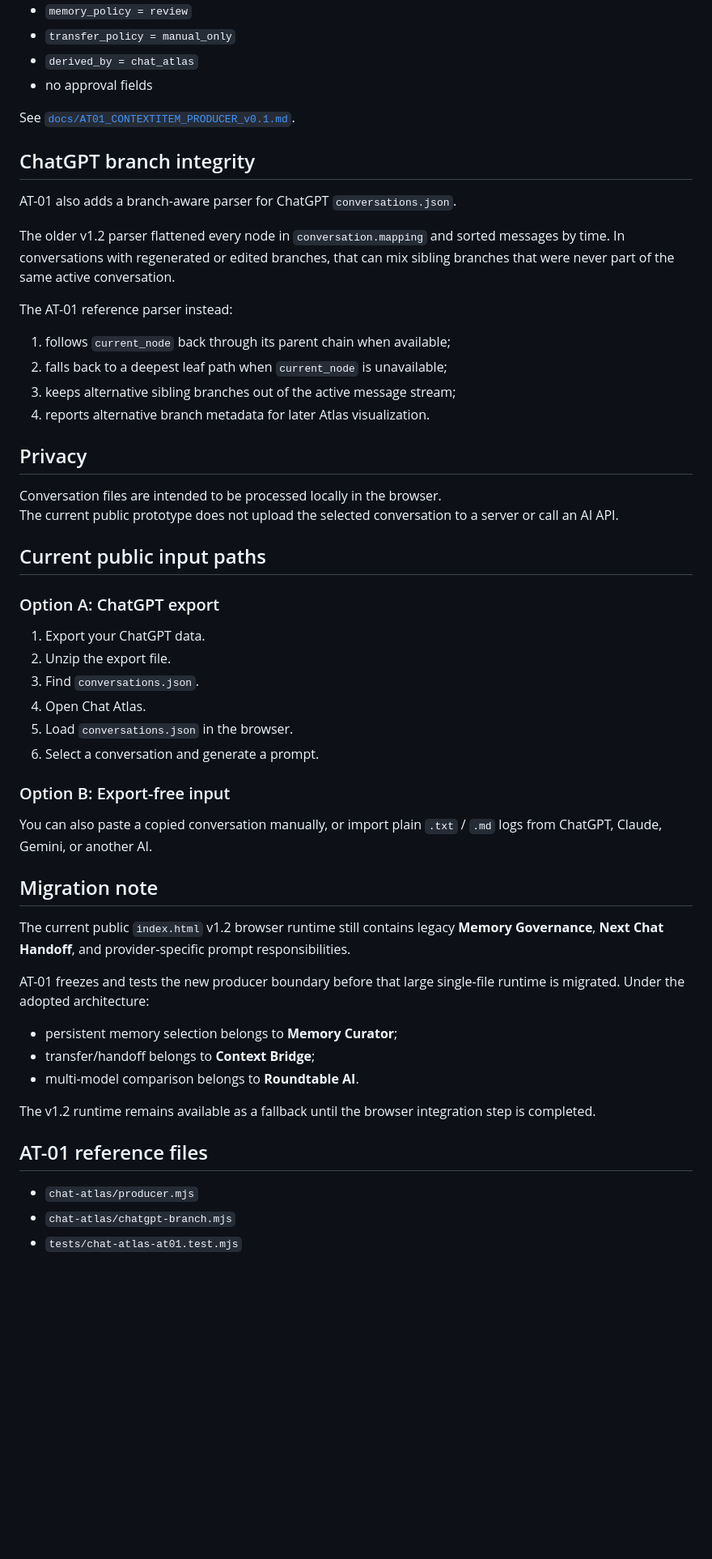
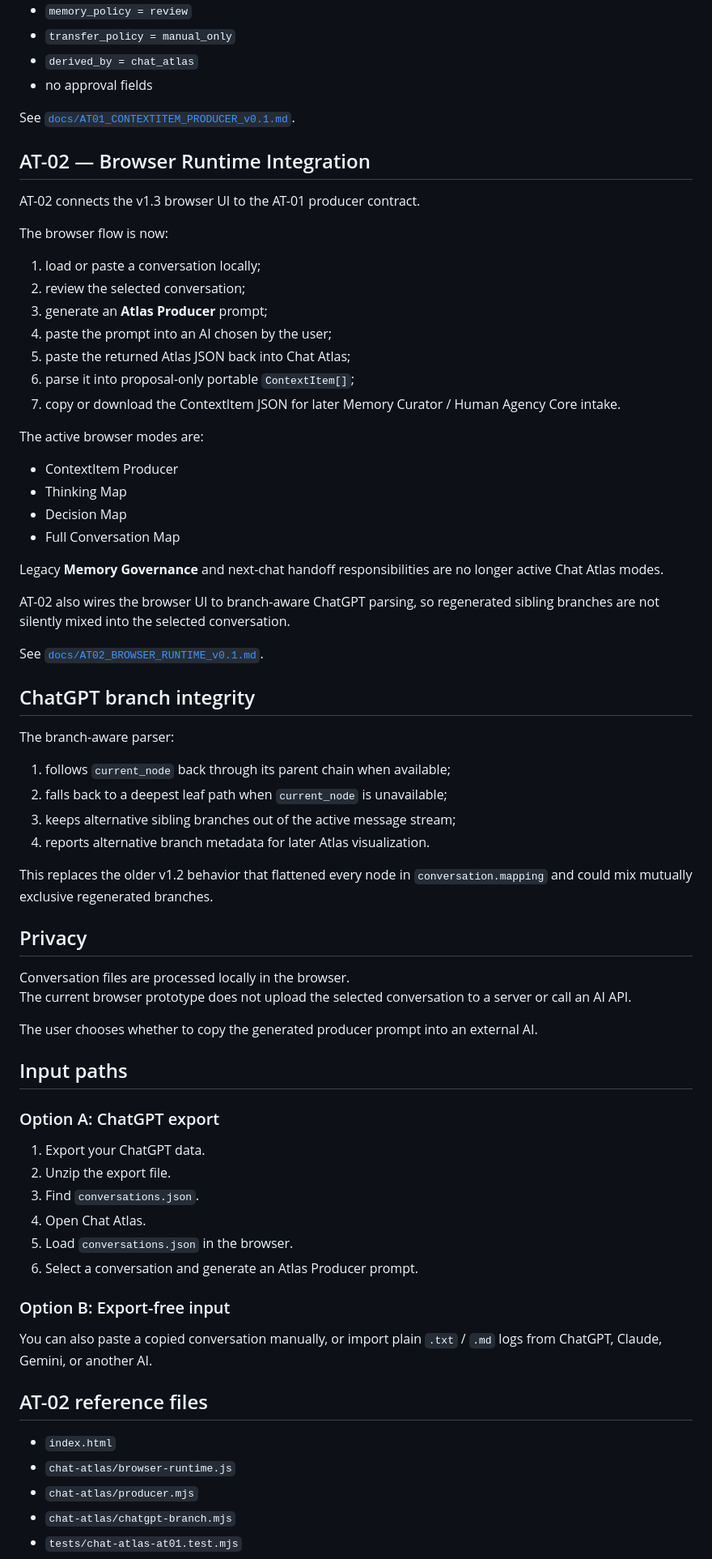
Before and after one commit to sniioka5127-alt/zen-lamp-chat-atlas, a Markdown page: README.md, the part around one of its changes. Shown at 81% size. Rendered like a GitHub page; blank space fills up the shorter version.

Commit message:
AT-02: update README for v1.3 browser runtime

```diff
--- a/README.md
+++ b/README.md
@@ -53,25 +53,52 @@ Portable candidates use safe defaults for later Human Agency Core intake:
 
 See [`docs/AT01_CONTEXTITEM_PRODUCER_v0.1.md`](docs/AT01_CONTEXTITEM_PRODUCER_v0.1.md).
 
+## AT-02 — Browser Runtime Integration
+
+AT-02 connects the v1.3 browser UI to the AT-01 producer contract.
+
+The browser flow is now:
+
+1. load or paste a conversation locally;
+2. review the selected conversation;
+3. generate an **Atlas Producer** prompt;
+4. paste the prompt into an AI chosen by the user;
+5. paste the returned Atlas JSON back into Chat Atlas;
+6. parse it into proposal-only portable `ContextItem[]`;
+7. copy or download the ContextItem JSON for later Memory Curator / Human Agency Core intake.
+
+The active browser modes are:
+
+- ContextItem Producer
+- Thinking Map
+- Decision Map
+- Full Conversation Map
+
+Legacy **Memory Governance** and next-chat handoff responsibilities are no longer active Chat Atlas modes.
+
+AT-02 also wires the browser UI to branch-aware ChatGPT parsing, so regenerated sibling branches are not silently mixed into the selected conversation.
+
+See [`docs/AT02_BROWSER_RUNTIME_v0.1.md`](docs/AT02_BROWSER_RUNTIME_v0.1.md).
+
 ## ChatGPT branch integrity
 
-AT-01 also adds a branch-aware parser for ChatGPT `conversations.json`.
-
-The older v1.2 parser flattened every node in `conversation.mapping` and sorted messages by time. In conversations with regenerated or edited branches, that can mix sibling branches that were never part of the same active conversation.
-
-The AT-01 reference parser instead:
+The branch-aware parser:
 
 1. follows `current_node` back through its parent chain when available;
 2. falls back to a deepest leaf path when `current_node` is unavailable;
 3. keeps alternative sibling branches out of the active message stream;
 4. reports alternative branch metadata for later Atlas visualization.
 
+This replaces the older v1.2 behavior that flattened every node in `conversation.mapping` and could mix mutually exclusive regenerated branches.
+
 ## Privacy
 
-Conversation files are intended to be processed locally in the browser.
-The current public prototype does not upload the selected conversation to a server or call an AI API.
+Conversation files are processed locally in the browser.
+The current browser prototype does not upload the selected conversation to a server or call an AI API.
 
-## Current public input paths
+The user chooses whether to copy the generated producer prompt into an external AI.
+
+## Input paths
 
 ### Option A: ChatGPT export
 
@@ -80,26 +107,16 @@ The current public prototype does not upload the selected conversation to a serv
 3. Find `conversations.json`.
 4. Open Chat Atlas.
 5. Load `conversations.json` in the browser.
-6. Select a conversation and generate a prompt.
+6. Select a conversation and generate an Atlas Producer prompt.
 
 ### Option B: Export-free input
 
 You can also paste a copied conversation manually, or import plain `.txt` / `.md` logs from ChatGPT, Claude, Gemini, or another AI.
 
-## Migration note
+## AT-02 reference files
 
-The current public `index.html` v1.2 browser runtime still contains legacy **Memory Governance**, **Next Chat Handoff**, and provider-specific prompt responsibilities.
-
-AT-01 freezes and tests the new producer boundary before that large single-file runtime is migrated. Under the adopted architecture:
-
-- persistent memory selection belongs to **Memory Curator**;
-- transfer/handoff belongs to **Context Bridge**;
-- multi-model comparison belongs to **Roundtable AI**.
-
-The v1.2 runtime remains available as a fallback until the browser integration step is completed.
-
-## AT-01 reference files
-
+- `index.html`
+- `chat-atlas/browser-runtime.js`
 - `chat-atlas/producer.mjs`
 - `chat-atlas/chatgpt-branch.mjs`
 - `tests/chat-atlas-at01.test.mjs`
```
Also changed, not shown: other parts of README.md (+6 -3 lines).
